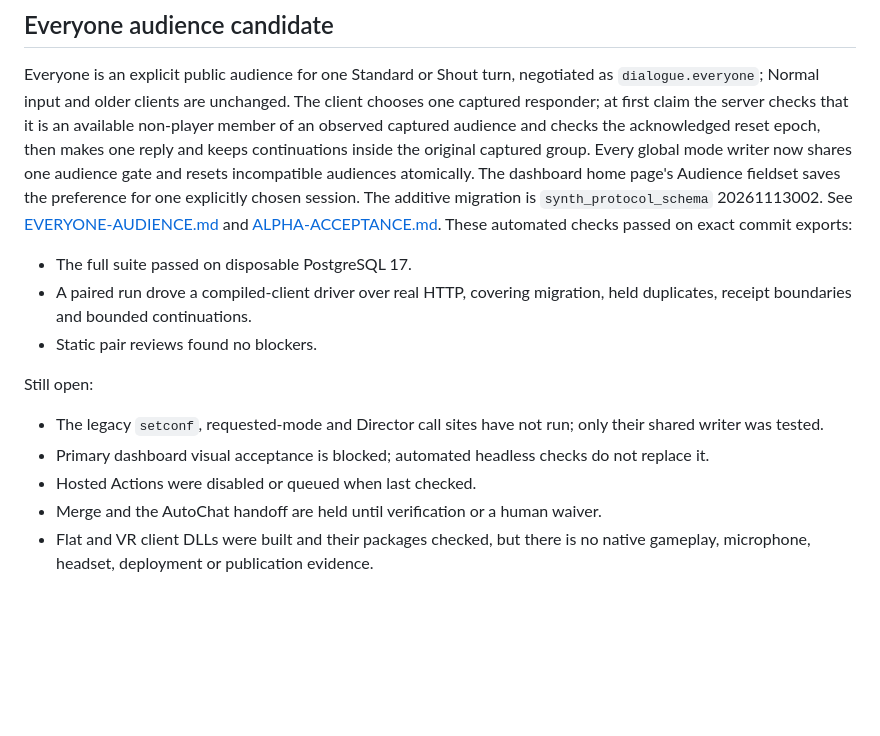
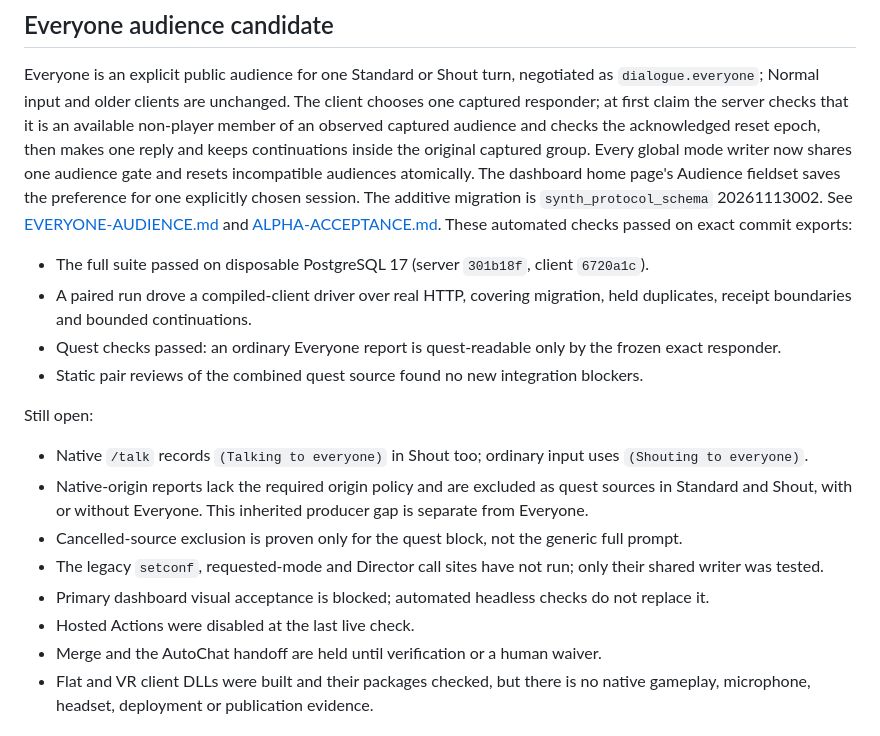
Before and after one commit to Dwemer-Dynamics/SynthServer, a Markdown page: docs/HANDOFF.md, the part around the change. Drawn GitHub-style; blank space fills up the shorter version.

```diff
--- a/docs/HANDOFF.md
+++ b/docs/HANDOFF.md
@@ -12,17 +12,22 @@ migration is `synth_protocol_schema` 20261113002. See [EVERYONE-AUDIENCE.md](EVE
 [ALPHA-ACCEPTANCE.md](ALPHA-ACCEPTANCE.md#everyone-audience). These automated checks passed on exact
 commit exports:
 
-- The full suite passed on disposable PostgreSQL 17.
+- The full suite passed on disposable PostgreSQL 17 (server `301b18f`, client `6720a1c`).
 - A paired run drove a compiled-client driver over real HTTP, covering migration, held duplicates, receipt
   boundaries and bounded continuations.
-- Static pair reviews found no blockers.
+- Quest checks passed: an ordinary Everyone report is quest-readable only by the frozen exact responder.
+- Static pair reviews of the combined quest source found no new integration blockers.
 
 Still open:
 
+- Native `/talk` records `(Talking to everyone)` in Shout too; ordinary input uses `(Shouting to everyone)`.
+- Native-origin reports lack the required origin policy and are excluded as quest sources in Standard and
+  Shout, with or without Everyone. This inherited producer gap is separate from Everyone.
+- Cancelled-source exclusion is proven only for the quest block, not the generic full prompt.
 - The legacy `setconf`, requested-mode and Director call sites have not run; only their shared writer was
   tested.
 - Primary dashboard visual acceptance is blocked; automated headless checks do not replace it.
-- Hosted Actions were disabled or queued when last checked.
+- Hosted Actions were disabled at the last live check.
 - Merge and the AutoChat handoff are held until verification or a human waiver.
 - Flat and VR client DLLs were built and their packages checked, but there is no native gameplay, microphone,
   headset, deployment or publication evidence.
```
Also changed, not shown: docs/ALPHA-ACCEPTANCE.md (+8 -4 lines), docs/EVERYONE-AUDIENCE.md (+29 -12 lines).
